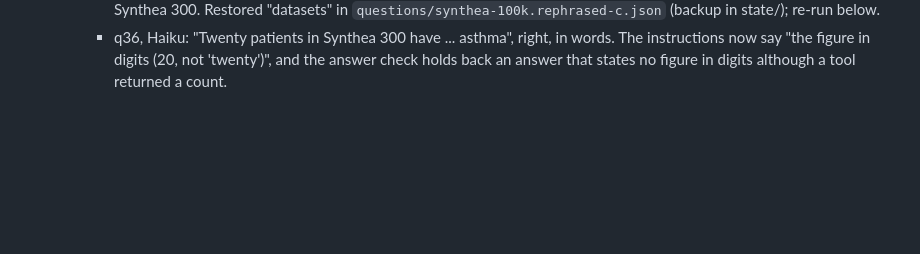
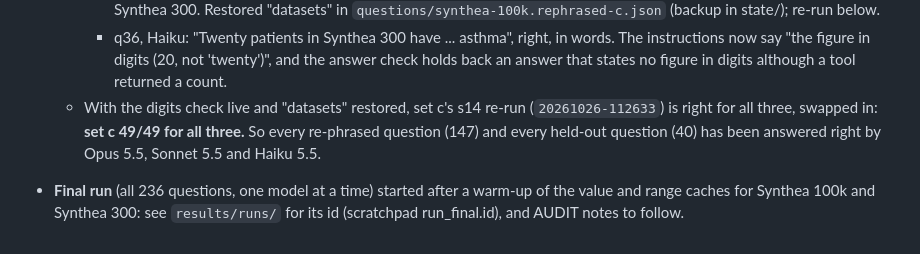
Before and after one commit to ri-ds/chiron-mcp, a Markdown page: docs/plan-correct-answers.md, the part around the change. Rendered like a GitHub page; blank space fills up the shorter version.

Commit message:
Plan: re-phrased sets a, b and c at 49/49 for all three; final run started
Co-Authored-By: Claude Fable 5.1 <noreply@anthropic.com>

```diff
--- a/docs/plan-correct-answers.md
+++ b/docs/plan-correct-answers.md
@@ -416,3 +416,10 @@ Running the larger models on only the 49 plus the new questions about halves the
     - q36, Haiku: "Twenty patients in Synthea 300 have ... asthma", right, in words. The
       instructions now say "the figure in digits (20, not 'twenty')", and the answer check
       holds back an answer that states no figure in digits although a tool returned a count.
+  - With the digits check live and "datasets" restored, set c's s14 re-run (`20261026-112633`)
+    is right for all three, swapped in: **set c 49/49 for all three.** So every re-phrased
+    question (147) and every held-out question (40) has been answered right by Opus 5.5,
+    Sonnet 5.5 and Haiku 5.5.
+- **Final run** (all 236 questions, one model at a time) started after a warm-up of the value
+  and range caches for Synthea 100k and Synthea 300: see `results/runs/` for its id
+  (scratchpad run_final.id), and AUDIT notes to follow.
```
